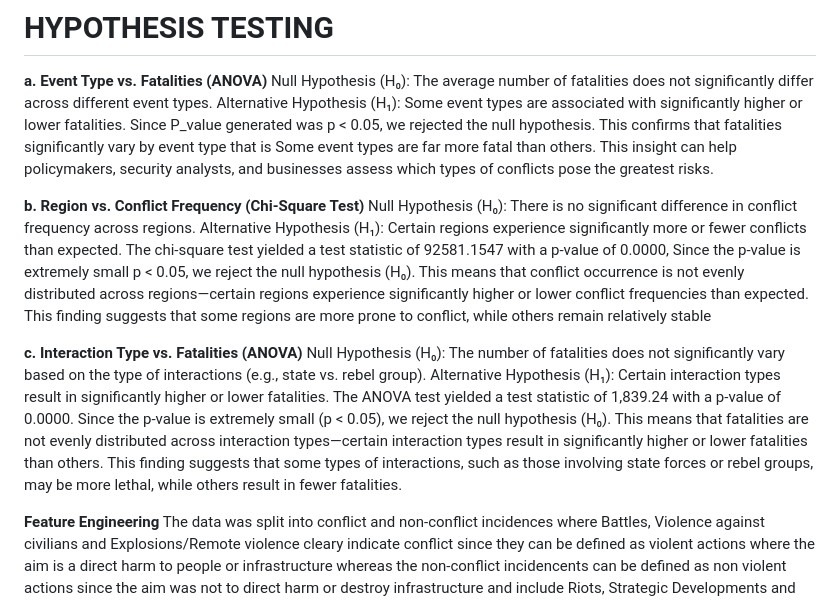
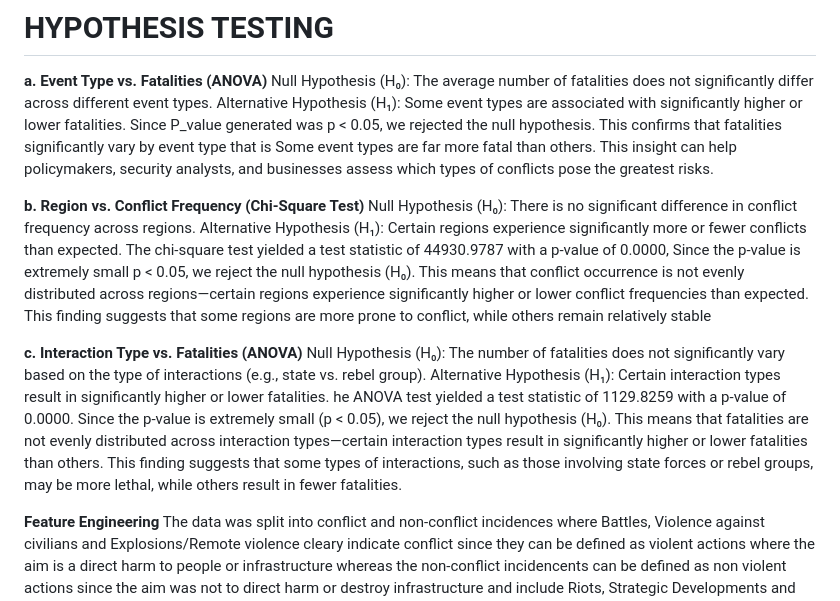
Before and after one commit to Collz472/DSF-PT08P5-GROUP-11-CAPSTONE-PROJECT, a Markdown page: README.md, the part around the change. Rendered like a GitHub page.

```diff
--- a/README.md
+++ b/README.md
@@ -65,12 +65,12 @@ Since P_value generated was p < 0.05, we rejected the null hypothesis. This conf
 **b. Region vs. Conflict Frequency (Chi-Square Test)**
 Null Hypothesis (H₀): There is no significant difference in conflict frequency across regions.
 Alternative Hypothesis (H₁): Certain regions experience significantly more or fewer conflicts than expected.
-The chi-square test yielded a test statistic of 92581.1547 with a p-value of 0.0000, Since the p-value is extremely small p < 0.05, we reject the null hypothesis (H₀). This means that conflict occurrence is not evenly distributed across regions—certain regions experience significantly higher or lower conflict frequencies than expected. This finding suggests that some regions are more prone to conflict, while others remain relatively stable
+The chi-square test yielded a test statistic of 44930.9787 with a p-value of 0.0000, Since the p-value is extremely small p < 0.05, we reject the null hypothesis (H₀). This means that conflict occurrence is not evenly distributed across regions—certain regions experience significantly higher or lower conflict frequencies than expected. This finding suggests that some regions are more prone to conflict, while others remain relatively stable
 
 **c. Interaction Type vs. Fatalities (ANOVA)**
 Null Hypothesis (H₀): The number of fatalities does not significantly vary based on the type of interactions (e.g., state vs. rebel group).
 Alternative Hypothesis (H₁): Certain interaction types result in significantly higher or lower fatalities.
-The ANOVA test yielded a test statistic of 1,839.24 with a p-value of 0.0000. Since the p-value is extremely small (p < 0.05), we reject the null hypothesis (H₀). This means that fatalities are not evenly distributed across interaction types—certain interaction types result in significantly higher or lower fatalities than others. This finding suggests that some types of interactions, such as those involving state forces or rebel groups, may be more lethal, while others result in fewer fatalities.
+he ANOVA test yielded a test statistic of 1129.8259 with a p-value of 0.0000. Since the p-value is extremely small (p < 0.05), we reject the null hypothesis (H₀). This means that fatalities are not evenly distributed across interaction types—certain interaction types result in significantly higher or lower fatalities than others. This finding suggests that some types of interactions, such as those involving state forces or rebel groups, may be more lethal, while others result in fewer fatalities.
 
 **Feature Engineering**
 The data was split into conflict and non-conflict incidences where Battles, Violence against civilians and Explosions/Remote violence cleary indicate conflict since they can be defined as violent actions where the aim is a direct harm to people or infrastructure whereas the non-conflict incidencents can be defined as non violent actions since the aim was not to direct harm or destroy infrastructure and include Riots, Strategic Developments and Protests.
```
